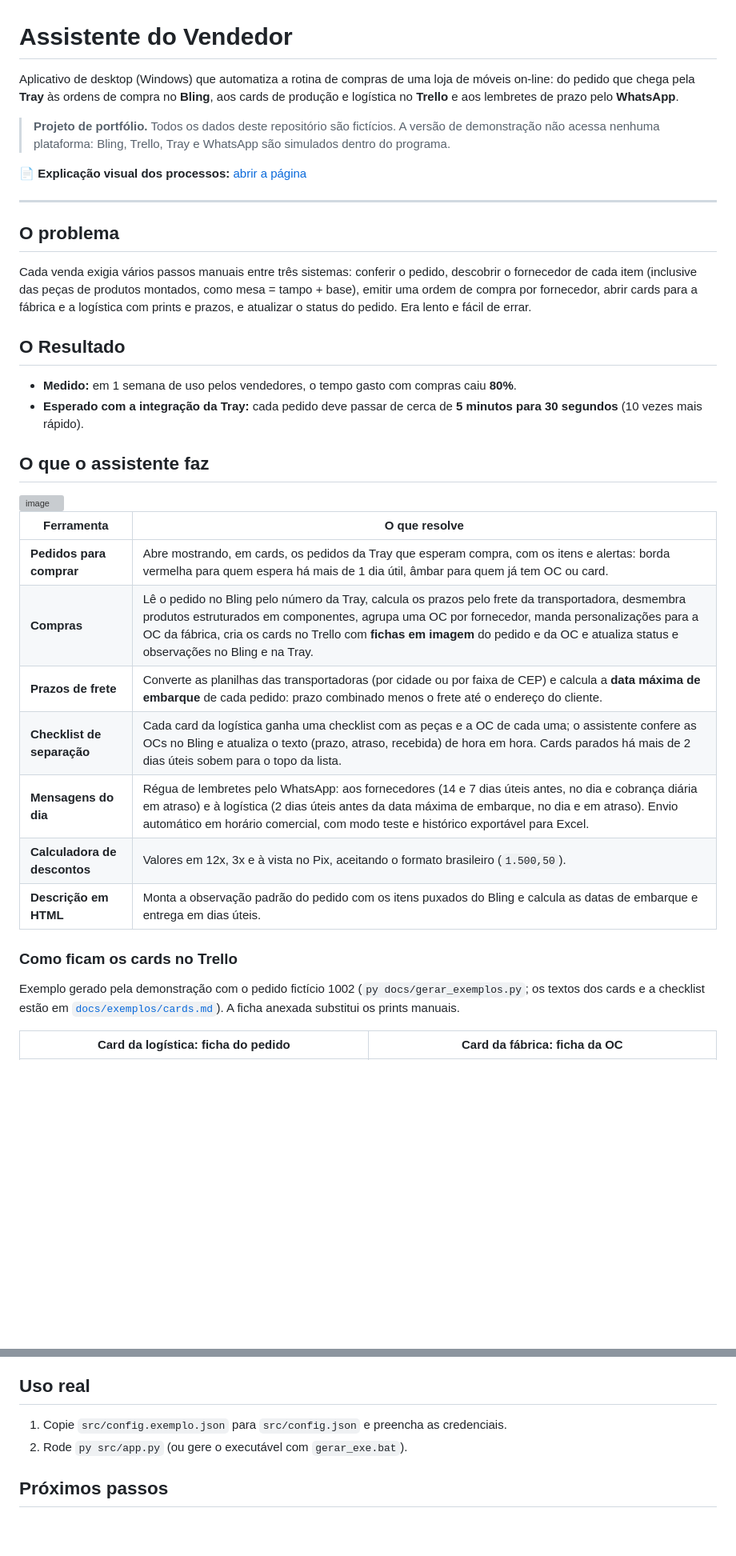
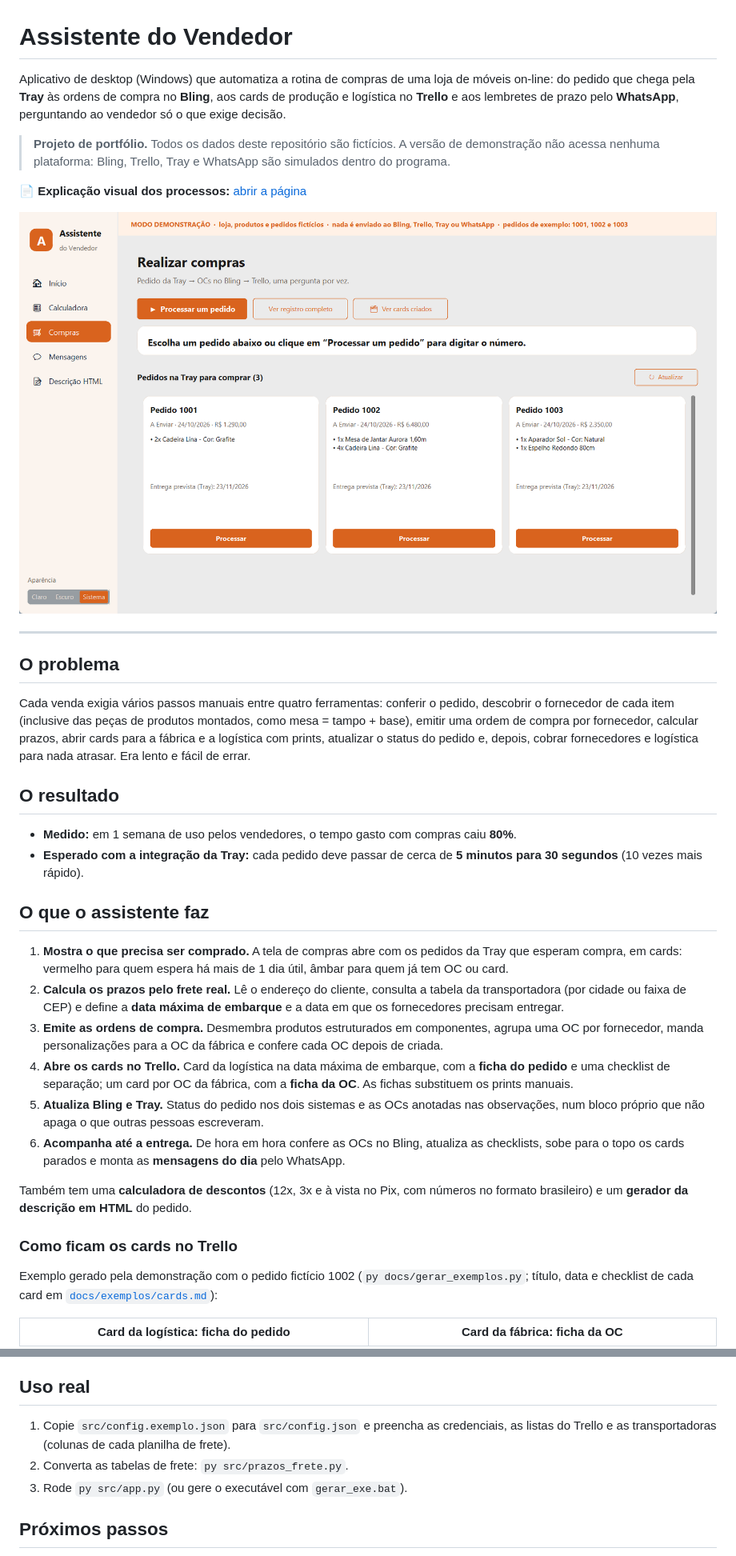
Before and after one commit to Nagurnhak/assistente_do_vendedor, a Markdown page: README.md, 2 parts joined by grey strips. Shown at 80% size. Drawn GitHub-style; pictures changed too: docs/exemplos/tela_compras.png (added); blank space fills up the shorter version; grey boxes are pictures that could not be loaded.

```diff
--- a/README.md
+++ b/README.md
@@ -1,48 +1,53 @@
 # Assistente do Vendedor
 
 Aplicativo de desktop (Windows) que automatiza a rotina de compras de uma loja de móveis on-line:
-do pedido que chega pela **Tray** às ordens de compra no **Bling**, aos cards de produção e logística no **Trello**
-e aos lembretes de prazo pelo **WhatsApp**.
+do pedido que chega pela **Tray** às ordens de compra no **Bling**, aos cards de produção e logística no
+**Trello** e aos lembretes de prazo pelo **WhatsApp**, perguntando ao vendedor só o que exige decisão.
 
-> **Projeto de portfólio.** Todos os dados deste repositório são fictícios. A versão de demonstração
-> não acessa nenhuma plataforma: Bling, Trello, Tray e WhatsApp são simulados dentro do programa.
+> **Projeto de portfólio.** Todos os dados deste repositório são fictícios. A versão de demonstração não
+> acessa nenhuma plataforma: Bling, Trello, Tray e WhatsApp são simulados dentro do programa.
 
 📄 **Explicação visual dos processos:** [abrir a página](https://nagurnhak.github.io/assistente_do_vendedor/)
+
+<img src="docs/exemplos/tela_compras.png" alt="Tela de compras com os pedidos da Tray em cards" width="900">
 
 ---
 
 ## O problema
 
-Cada venda exigia vários passos manuais entre três sistemas: conferir o pedido, descobrir o fornecedor
-de cada item (inclusive das peças de produtos montados, como mesa = tampo + base), emitir uma ordem de
-compra por fornecedor, abrir cards para a fábrica e a logística com prints e prazos, e atualizar o status
-do pedido. Era lento e fácil de errar.
-## O Resultado
+Cada venda exigia vários passos manuais entre quatro ferramentas: conferir o pedido, descobrir o fornecedor
+de cada item (inclusive das peças de produtos montados, como mesa = tampo + base), emitir uma ordem de compra
+por fornecedor, calcular prazos, abrir cards para a fábrica e a logística com prints, atualizar o status do
+pedido e, depois, cobrar fornecedores e logística para nada atrasar. Era lento e fácil de errar.
+
+## O resultado
 
 - **Medido:** em 1 semana de uso pelos vendedores, o tempo gasto com compras caiu **80%**.
 - **Esperado com a integração da Tray:** cada pedido deve passar de cerca de **5 minutos para 30 segundos** (10 vezes mais rápido).
 
 ## O que o assistente faz
 
+1. **Mostra o que precisa ser comprado.** A tela de compras abre com os pedidos da Tray que esperam compra,
+   em cards: vermelho para quem espera há mais de 1 dia útil, âmbar para quem já tem OC ou card.
+2. **Calcula os prazos pelo frete real.** Lê o endereço do cliente, consulta a tabela da transportadora
+   (por cidade ou faixa de CEP) e define a **data máxima de embarque** e a data em que os fornecedores
+   precisam entregar.
+3. **Emite as ordens de compra.** Desmembra produtos estruturados em componentes, agrupa uma OC por
+   fornecedor, manda personalizações para a OC da fábrica e confere cada OC depois de criada.
+4. **Abre os cards no Trello.** Card da logística na data máxima de embarque, com a **ficha do pedido** e uma
+   checklist de separação; um card por OC da fábrica, com a **ficha da OC**. As fichas substituem os prints manuais.
+5. **Atualiza Bling e Tray.** Status do pedido nos dois sistemas e as OCs anotadas nas observações, num bloco
+   próprio que não apaga o que outras pessoas escreveram.
+6. **Acompanha até a entrega.** De hora em hora confere as OCs no Bling, atualiza as checklists, sobe para o
+   topo os cards parados e monta as **mensagens do dia** pelo WhatsApp.
 
-<img width="1471" height="870" alt="image" src="https://github.com/user-attachments/assets/4b84c360-9565-4ff7-9b4e-e4a61a283b11" />
-
-
-
-| Ferramenta | O que resolve |
-|---|---|
-| **Pedidos para comprar** | Abre mostrando, em cards, os pedidos da Tray que esperam compra, com os itens e alertas: borda vermelha para quem espera há mais de 1 dia útil, âmbar para quem já tem OC ou card. |
-| **Compras** | Lê o pedido no Bling pelo número da Tray, calcula os prazos pelo frete da transportadora, desmembra produtos estruturados em componentes, agrupa uma OC por fornecedor, manda personalizações para a OC da fábrica, cria os cards no Trello com **fichas em imagem** do pedido e da OC e atualiza status e observações no Bling e na Tray. |
-| **Prazos de frete** | Converte as planilhas das transportadoras (por cidade ou por faixa de CEP) e calcula a **data máxima de embarque** de cada pedido: prazo combinado menos o frete até o endereço do cliente. |
-| **Checklist de separação** | Cada card da logística ganha uma checklist com as peças e a OC de cada uma; o assistente confere as OCs no Bling e atualiza o texto (prazo, atraso, recebida) de hora em hora. Cards parados há mais de 2 dias úteis sobem para o topo da lista. |
-| **Mensagens do dia** | Régua de lembretes pelo WhatsApp: aos fornecedores (14 e 7 dias úteis antes, no dia e cobrança diária em atraso) e à logística (2 dias úteis antes da data máxima de embarque, no dia e em atraso). Envio automático em horário comercial, com modo teste e histórico exportável para Excel. |
-| **Calculadora de descontos** | Valores em 12x, 3x e à vista no Pix, aceitando o formato brasileiro (`1.500,50`). |
-| **Descrição em HTML** | Monta a observação padrão do pedido com os itens puxados do Bling e calcula as datas de embarque e entrega em dias úteis. |
+Também tem uma **calculadora de descontos** (12x, 3x e à vista no Pix, com números no formato brasileiro) e um
+**gerador da descrição em HTML** do pedido.
 
 ### Como ficam os cards no Trello
 
-Exemplo gerado pela demonstração com o pedido fictício 1002 (`py docs/gerar_exemplos.py`; os textos dos cards e
-a checklist estão em [`docs/exemplos/cards.md`](docs/exemplos/cards.md)). A ficha anexada substitui os prints manuais.
+Exemplo gerado pela demonstração com o pedido fictício 1002 (`py docs/gerar_exemplos.py`; título, data e
+checklist de cada card em [`docs/exemplos/cards.md`](docs/exemplos/cards.md)):
 
 | Card da logística: ficha do pedido | Card da fábrica: ficha da OC |
 |---|---|
@@ -120,8 +130,10 @@ por um painel que mostra uma pergunta por vez, com botões para as escolhas.
 
 ## Uso real
 
-1. Copie `src/config.exemplo.json` para `src/config.json` e preencha as credenciais.
-2. Rode `py src/app.py` (ou gere o executável com `gerar_exe.bat`).
+1. Copie `src/config.exemplo.json` para `src/config.json` e preencha as credenciais, as listas do Trello e as
+   transportadoras (colunas de cada planilha de frete).
+2. Converta as tabelas de frete: `py src/prazos_frete.py`.
+3. Rode `py src/app.py` (ou gere o executável com `gerar_exe.bat`).
 
 ## Próximos passos
 
```
Also changed, not shown: other parts of README.md (+28 -23 lines), docs/exemplos/tela_inicio.png (added), 3 other files.
